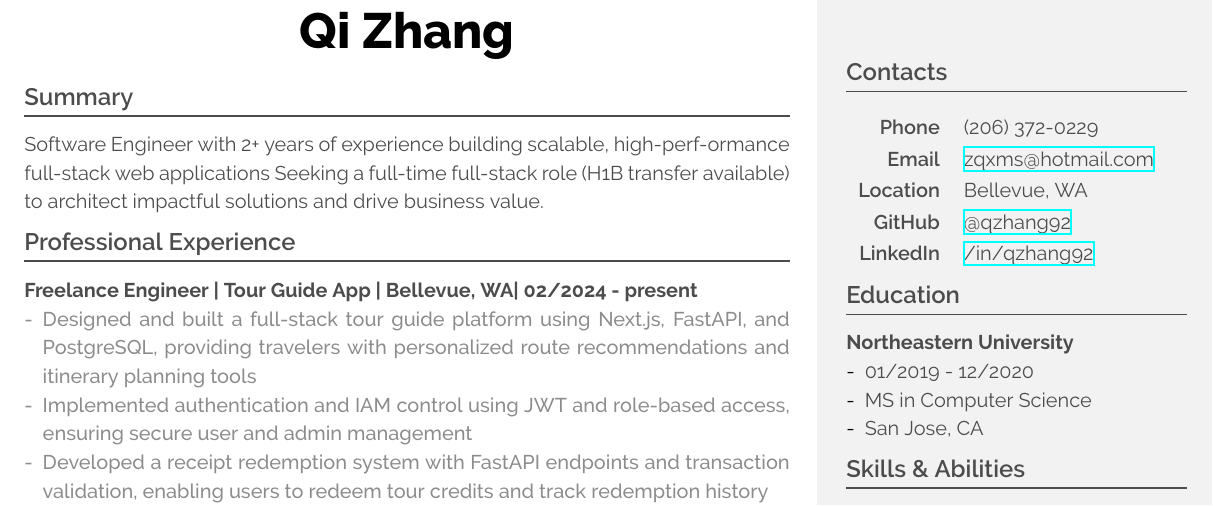
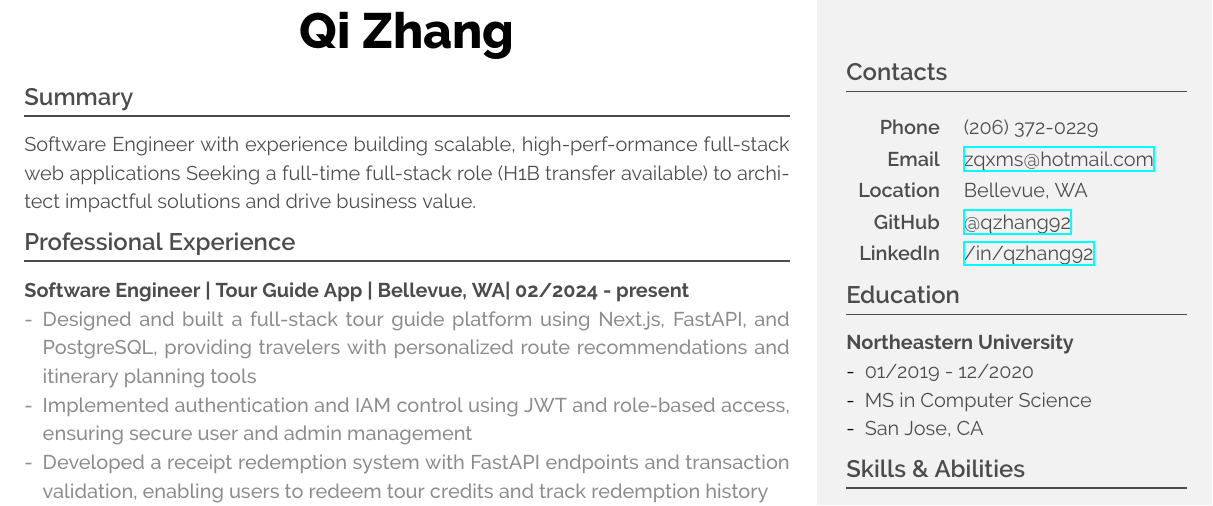
Before and after one commit to qzhang92/Resume-History, a LaTeX CV (Code/cv.tex): part of the page, cut so that both start at the same text. Compiled offline with XeLaTeX.

Commit message:
update files and minor change

```diff
--- a/Code/cv.tex
+++ b/Code/cv.tex
@@ -155,14 +155,14 @@
 
     \color{dark}
 
-    Software Engineer with 2+ years of experience building scalable, high-perf-ormance full-stack web applications Seeking a full-time full-stack role (H1B transfer available) to architect impactful solutions and drive business value.
+    Software Engineer with experience building scalable, high-perf-ormance full-stack web applications Seeking a full-time full-stack role (H1B transfer available) to architect impactful solutions and drive business value.
 
 
 
 
 
     \section{Professional Experience}
-    \leftblock{Freelance Engineer | Tour Guide App | Bellevue, WA| 02/2024 - present} {
+    \leftblock{Software Engineer | Tour Guide App | Bellevue, WA| 02/2024 - present} {
     \begin{itemize}[-]
         \item  Designed and built a full-stack tour guide platform using Next.js, FastAPI, and PostgreSQL, providing travelers with personalized route recommendations and itinerary planning tools
         \item Implemented authentication and IAM control using JWT and role-based access, ensuring secure user and admin management
```
Also changed, not shown: Old Resume/CVQiZ.pdf (added), Old Resume/QiZhangCV3.pdf (added), QiZhangCV.pdf.
